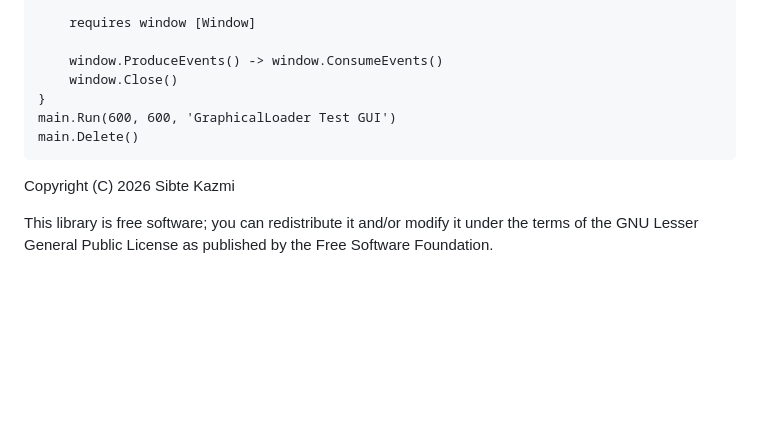
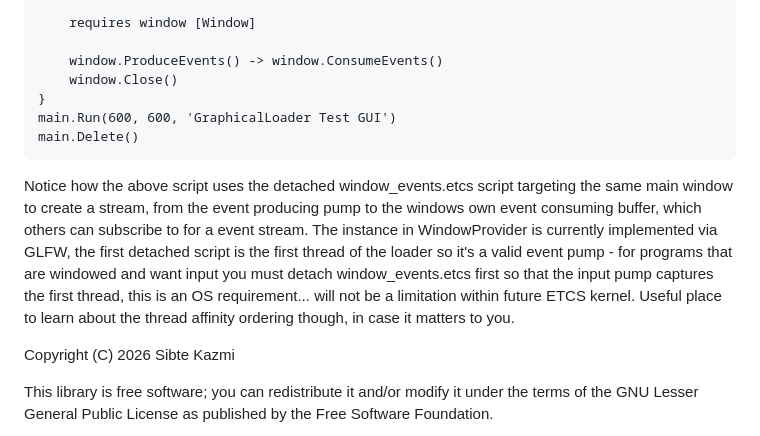
Before and after one commit to Entropy675/ETCS, a Markdown page: readme.md, the part around the change. Rendered like a GitHub page; blank space fills up the shorter version.

````diff
--- a/readme.md
+++ b/readme.md
@@ -81,6 +81,8 @@ main.Run(600, 600, 'GraphicalLoader Test GUI')
 main.Delete()
 ```
 
+Notice how the above script uses the detached window_events.etcs script targeting the same main window to create a stream, from the event producing pump to the windows own event consuming buffer, which others can subscribe to for a event stream. The instance in WindowProvider is currently implemented via GLFW, the first detached script is the first thread of the loader so it's a valid event pump - for programs that are windowed and want input you must detach window_events.etcs first so that the input pump captures the first thread, this is an OS requirement... will not be a limitation within future ETCS kernel. Useful place to learn about the thread affinity ordering though, in case it matters to you.
+
 Copyright (C) 2026 Sibte Kazmi
 
 This library is free software; you can redistribute it and/or
````
